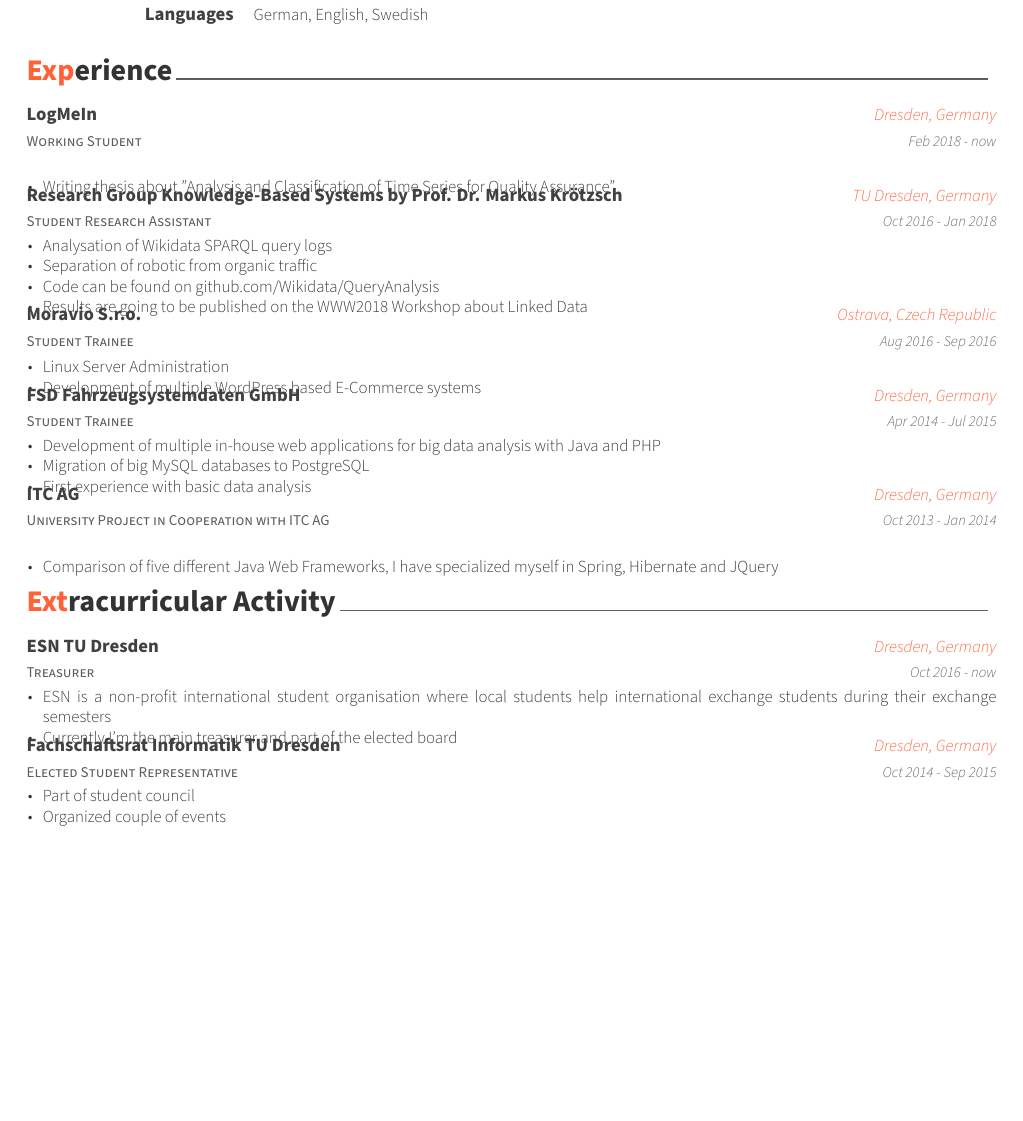
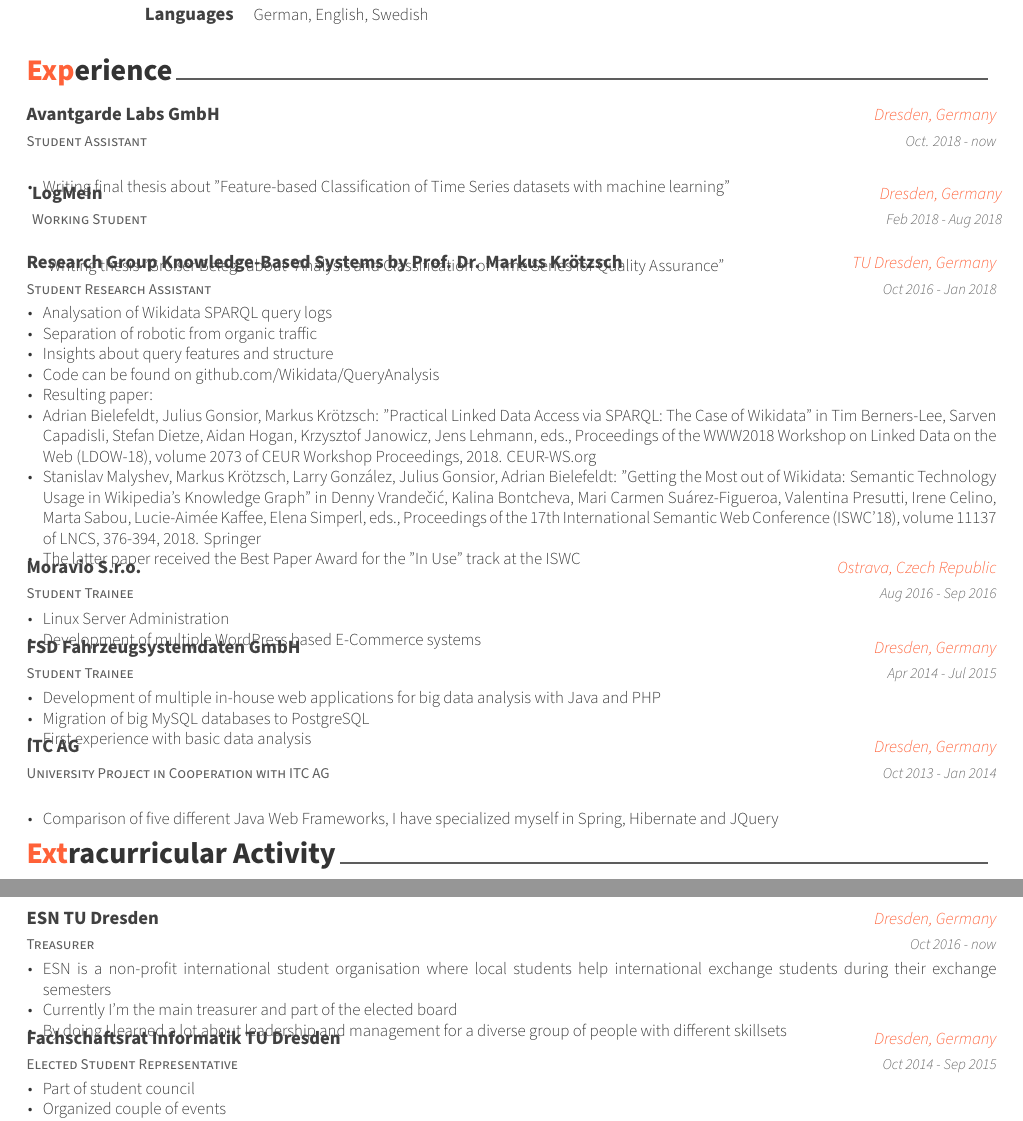
Before and after one commit to jgonsior/cv, a LaTeX CV (cv.tex, which reads cv/experience.tex, cv/extracurricular.tex): part of the page before the commit and two parts of pages 1 and 2 of 2 after it, the two joined at a grey line, cut so that both start at the same text, the shorter picture padded with empty space. Compiled offline with XeLaTeX.

Commit message:
Updated cv

```diff
--- a/cv/experience.tex
+++ b/cv/experience.tex
@@ -2,13 +2,23 @@
 \begin{cventries}
 
     \cventry
+    {Student Assistant}
+    {Avantgarde Labs GmbH}
+    {Dresden, Germany}
+    {Oct. 2018 - now}
+    {
+        \begin{cvitems}
+            \item{Writing final thesis about "Feature-based Classification of Time Series datasets with machine learning"}
+        \end{cvitems}
+    }
+    \cventry
     {Working Student} % Job title
     {LogMeIn} % Organization
     {Dresden, Germany} % Location
-	{Feb 2018 - now} % Date(s)
+    {Feb 2018 - Aug 2018} % Date(s)
     {
         \begin{cvitems} % Description(s) of tasks/responsibilities
-		\item {Writing thesis about "Analysis and Classification of Time Series for Quality Assurance"}
+        \item {Writing thesis "Großer Beleg" about "Analysis and Classification of Time Series for Quality Assurance"}
         \end{cvitems}
     }
 
@@ -21,9 +31,12 @@
         \begin{cvitems} % Description(s) of tasks/responsibilities
         \item {Analysation of Wikidata SPARQL query logs}
         \item {Separation of robotic from organic traffic}
+        \item {Insights about query features and structure}
         \item{Code can be found on \href{https://github.com/Wikidata/QueryAnalysis}{github.com/Wikidata/QueryAnalysis}}
-		\item{Results are going to be published on the WWW2018 Workshop
-			about Linked Data}
+        \item{ Resulting paper:}
+        \item {Adrian Bielefeldt, Julius Gonsior, Markus Krötzsch: "Practical Linked Data Access via SPARQL: The Case of Wikidata" in Tim Berners-Lee, Sarven Capadisli, Stefan Dietze, Aidan Hogan, Krzysztof Janowicz, Jens Lehmann, eds., Proceedings of the WWW2018 Workshop on Linked Data on the Web (LDOW-18), volume 2073 of CEUR Workshop Proceedings, 2018. CEUR-WS.org}
+        \item {Stanislav Malyshev, Markus Krötzsch, Larry González, Julius Gonsior, Adrian Bielefeldt: "Getting the Most out of Wikidata: Semantic Technology Usage in Wikipedia’s Knowledge Graph" in Denny Vrandečić, Kalina Bontcheva, Mari Carmen Suárez-Figueroa, Valentina Presutti, Irene Celino, Marta Sabou, Lucie-Aimée Kaffee, Elena Simperl, eds., Proceedings of the 17th International Semantic Web Conference (ISWC'18), volume 11137 of LNCS, 376-394, 2018. Springer}
+        \item {The latter paper received the Best Paper Award for the "In Use" track at the ISWC}
         \end{cvitems}
     }
 
--- a/cv/extracurricular.tex
+++ b/cv/extracurricular.tex
@@ -10,6 +10,7 @@
         \begin{cvitems} % Description(s) of experience/contributions/knowledge
         \item{ESN is a non-profit international student organisation where local students help international exchange students during their exchange semesters}
         \item{Currently I'm the main treasurer and part of the elected board}
+        \item { By doing I learned a lot about leadership and management for a diverse group of people with different skillsets}
         \end{cvitems}
     }
 
```
Lines whose indentation alone changed are shown as unchanged.
